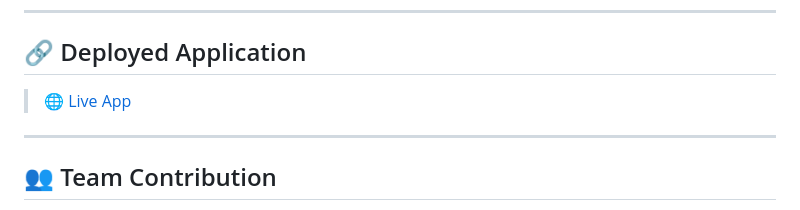
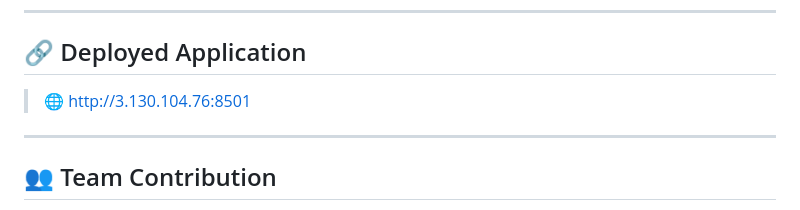
Before and after one commit to BigDataSystemsTeam5/MiniManus, a Markdown page: README.md, the part around the change. Drawn GitHub-style.

```diff
--- a/README.md
+++ b/README.md
@@ -117,7 +117,7 @@ docker-compose up --build
 
 ## 🔗 Deployed Application
 
-> 🌐 [Live App]([http://3.130.104.76:8501])
+> 🌐 http://3.130.104.76:8501
 
 ---
 
```
